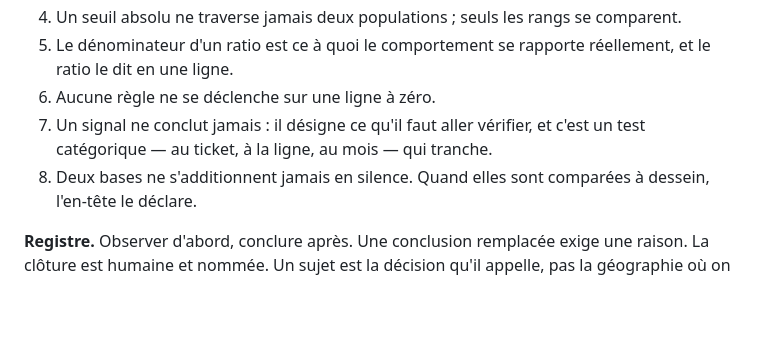
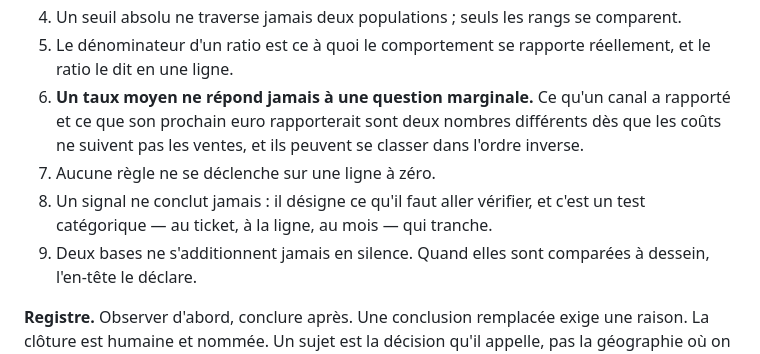
Before and after one commit to ageiger75/bureau, a Markdown page: docs/PLAN.md, the part around one of its changes. Rendered like a GitHub page; blank space fills up the shorter version.

```diff
--- a/docs/PLAN.md
+++ b/docs/PLAN.md
@@ -148,10 +148,13 @@ retours de l'agent entrepôt sont cités et vérifiés avant d'être commentés.
 4. Un seuil absolu ne traverse jamais deux populations ; seuls les rangs se comparent.
 5. Le dénominateur d'un ratio est ce à quoi le comportement se rapporte réellement, et
    le ratio le dit en une ligne.
-6. Aucune règle ne se déclenche sur une ligne à zéro.
-7. Un signal ne conclut jamais : il désigne ce qu'il faut aller vérifier, et c'est un
+6. **Un taux moyen ne répond jamais à une question marginale.** Ce qu'un canal a rapporté
+   et ce que son prochain euro rapporterait sont deux nombres différents dès que les coûts
+   ne suivent pas les ventes, et ils peuvent se classer dans l'ordre inverse.
+7. Aucune règle ne se déclenche sur une ligne à zéro.
+8. Un signal ne conclut jamais : il désigne ce qu'il faut aller vérifier, et c'est un
    test catégorique — au ticket, à la ligne, au mois — qui tranche.
-8. Deux bases ne s'additionnent jamais en silence. Quand elles sont comparées à dessein,
+9. Deux bases ne s'additionnent jamais en silence. Quand elles sont comparées à dessein,
    l'en-tête le déclare.
 
 **Registre.** Observer d'abord, conclure après. Une conclusion remplacée exige une raison.
```
Also changed, not shown: other parts of docs/PLAN.md (+41 -10 lines).
